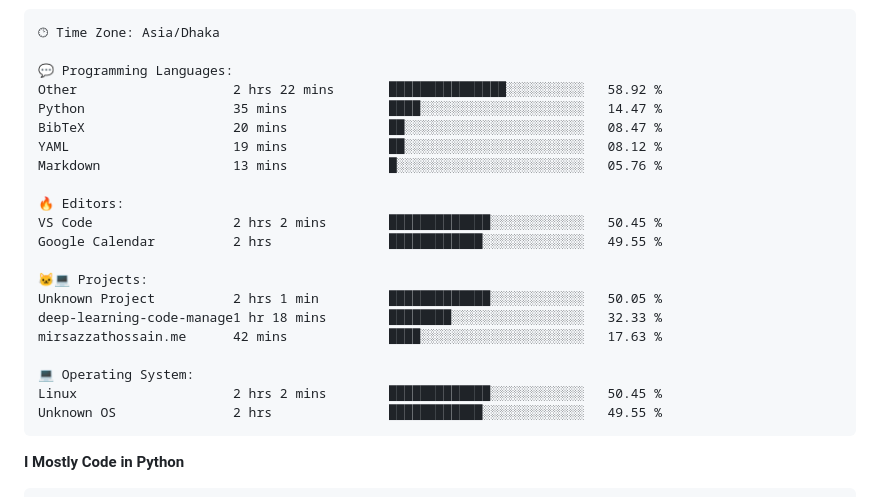
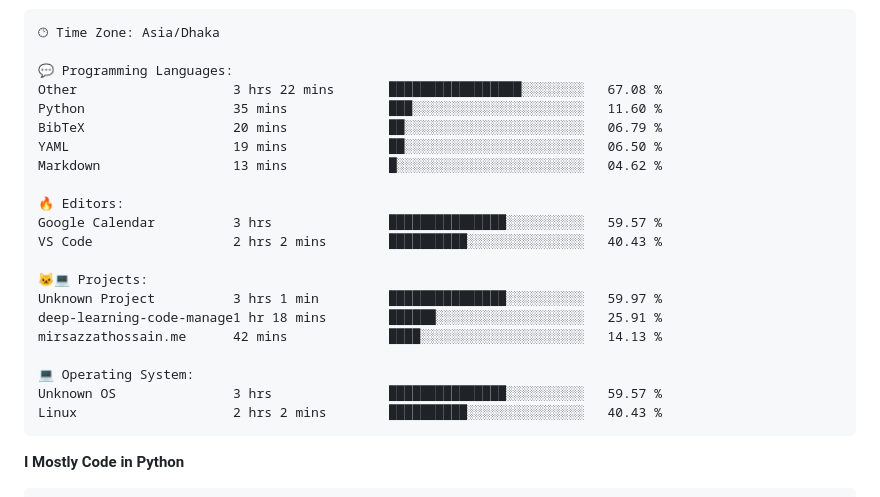
Before and after one commit to mirsazzathossain/mirsazzathossain, a Markdown page: README.md, the part around the change. Drawn GitHub-style.

Commit message:
Updated with Dev Metrics

````diff
--- a/README.md
+++ b/README.md
@@ -182,24 +182,24 @@ Sunday                   1048 commits        ███░░░░░░░░
 🕑︎ Time Zone: Asia/Dhaka
 
 💬 Programming Languages:
-Other                    2 hrs 22 mins       ███████████████░░░░░░░░░░   58.92 %
-Python                   35 mins             ████░░░░░░░░░░░░░░░░░░░░░   14.47 %
-BibTeX                   20 mins             ██░░░░░░░░░░░░░░░░░░░░░░░   08.47 %
-YAML                     19 mins             ██░░░░░░░░░░░░░░░░░░░░░░░   08.12 %
-Markdown                 13 mins             █░░░░░░░░░░░░░░░░░░░░░░░░   05.76 %
+Other                    3 hrs 22 mins       █████████████████░░░░░░░░   67.08 %
+Python                   35 mins             ███░░░░░░░░░░░░░░░░░░░░░░   11.60 %
+BibTeX                   20 mins             ██░░░░░░░░░░░░░░░░░░░░░░░   06.79 %
+YAML                     19 mins             ██░░░░░░░░░░░░░░░░░░░░░░░   06.50 %
+Markdown                 13 mins             █░░░░░░░░░░░░░░░░░░░░░░░░   04.62 %
 
 🔥 Editors:
-VS Code                  2 hrs 2 mins        █████████████░░░░░░░░░░░░   50.45 %
-Google Calendar          2 hrs               ████████████░░░░░░░░░░░░░   49.55 %
+Google Calendar          3 hrs               ███████████████░░░░░░░░░░   59.57 %
+VS Code                  2 hrs 2 mins        ██████████░░░░░░░░░░░░░░░   40.43 %
 
 🐱‍💻 Projects:
-Unknown Project          2 hrs 1 min         █████████████░░░░░░░░░░░░   50.05 %
-deep-learning-code-manage1 hr 18 mins        ████████░░░░░░░░░░░░░░░░░   32.33 %
-mirsazzathossain.me      42 mins             ████░░░░░░░░░░░░░░░░░░░░░   17.63 %
+Unknown Project          3 hrs 1 min         ███████████████░░░░░░░░░░   59.97 %
+deep-learning-code-manage1 hr 18 mins        ██████░░░░░░░░░░░░░░░░░░░   25.91 %
+mirsazzathossain.me      42 mins             ████░░░░░░░░░░░░░░░░░░░░░   14.13 %
 
 💻 Operating System:
-Linux                    2 hrs 2 mins        █████████████░░░░░░░░░░░░   50.45 %
-Unknown OS               2 hrs               ████████████░░░░░░░░░░░░░   49.55 %
+Unknown OS               3 hrs               ███████████████░░░░░░░░░░   59.57 %
+Linux                    2 hrs 2 mins        ██████████░░░░░░░░░░░░░░░   40.43 %
 ```
 
 **I Mostly Code in Python**
````
